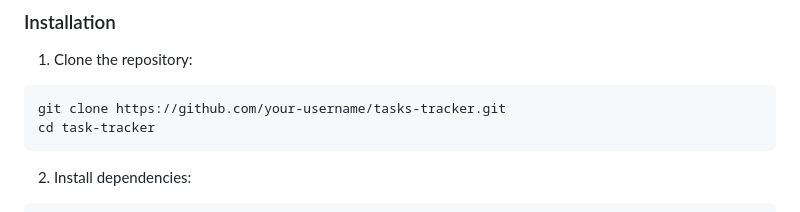
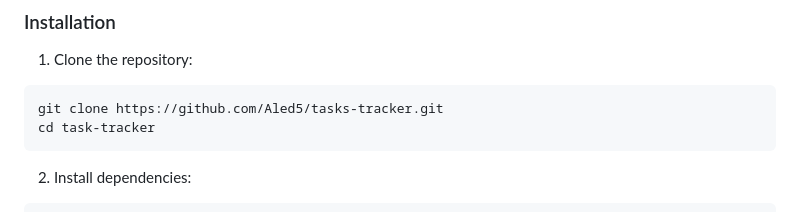
Before and after one commit to Aled5/tasks-tracker, a Markdown page: README.md, the part around the change. Drawn GitHub-style.

````diff
--- a/README.md
+++ b/README.md
@@ -26,7 +26,7 @@ Follow these steps to run the Task Tracker App locally:
 ### Installation
 1. Clone the repository:
   ```
-  git clone https://github.com/your-username/tasks-tracker.git
+  git clone https://github.com/Aled5/tasks-tracker.git
   cd task-tracker
   ```
 2. Install dependencies:
````
